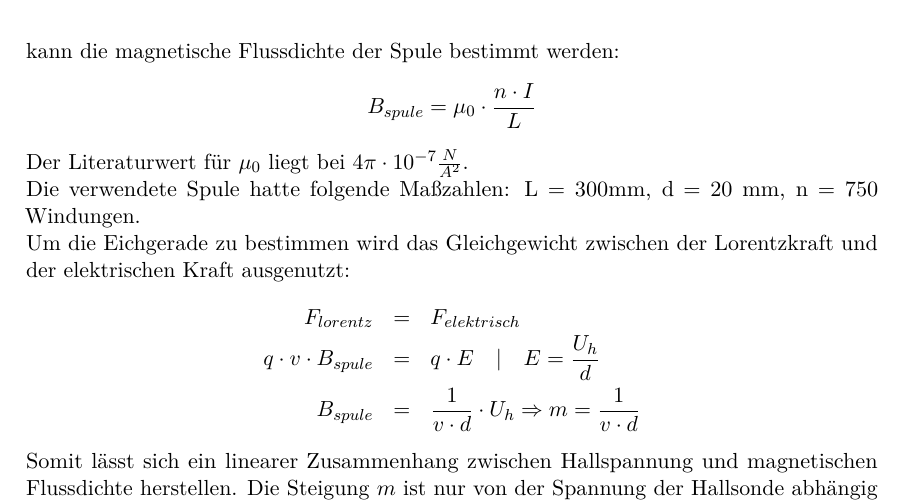
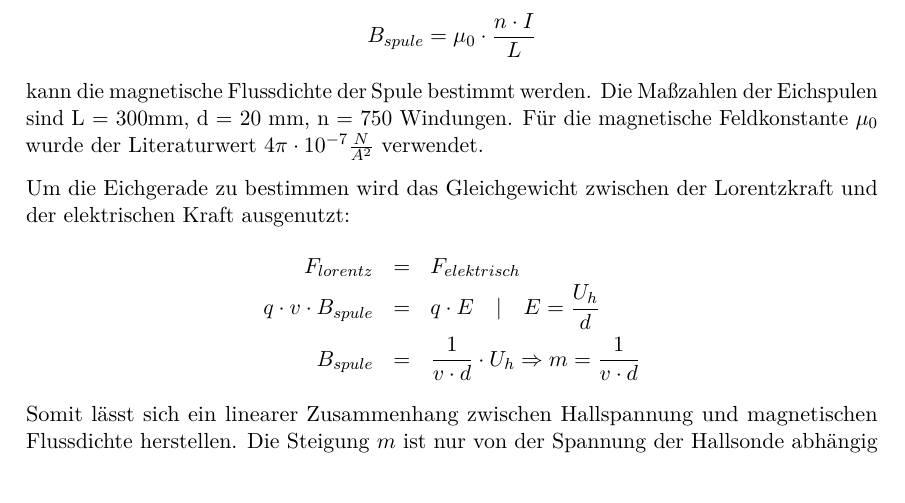
Before and after one commit to danielkos/Physik-Praktikum, a LaTeX document (Physik/01. e-m-Bestimmung/Protokoll/main.tex, which reads Physik/01. e-m-Bestimmung/Protokoll/chap/chapter1.tex): part of page 10 of 14, cut so that both start at the same text. Compiled offline with pdfLaTeX.

Commit message:
Satzumformungen Eichspule

```diff
--- a/Physik/01. e-m-Bestimmung/Protokoll/chap/chapter1.tex
+++ b/Physik/01. e-m-Bestimmung/Protokoll/chap/chapter1.tex
@@ -80,14 +80,12 @@ Abbildung BFELD zeigt die magnetische Flussdichte abhängig von den Messpunkten.
 
 \section{Kalibrieren der Hallsonde}
-Um die Hallsonde möglichst genau zu Eichen wurde sie in die Mitte der Spule eingeführt und zehn Messungen der Hallspannung durchgeführt. Anhand der Formel für lange Spulen kann die magnetische Flussdichte der Spule bestimmt werden:
+Um die Hallsonde möglichst genau zu Eichen wurde sie in die Mitte der Spule eingeführt und zehn Messungen der Hallspannung durchgeführt. Anhand der Formel für lange Spulen:
 \begin{equation*}
 B_{spule} = \mu_0 \cdot \frac{n \cdot I}{L}
 \end{equation*}
-Der Literaturwert für $\mu_0$ liegt bei $4\pi \cdot 10^{-7} \frac{N}{A^2}$.
+kann die magnetische Flussdichte der Spule bestimmt werden. Die Maßzahlen der Eichspulen sind L = 300mm, d = 20 mm, n = 750 Windungen. Für die magnetische Feldkonstante $\mu_0$ wurde der Literaturwert $4\pi \cdot 10^{-7} \frac{N}{A^2}$ verwendet.
 %https://lp.uni-goettingen.de/get/text/4087
-\newline
-Die verwendete Spule hatte folgende Maßzahlen: L = 300mm, d = 20 mm, n = 750 Windungen.
-\newline
+
 Um die Eichgerade zu bestimmen wird das Gleichgewicht zwischen der Lorentzkraft und der elektrischen Kraft ausgenutzt:
 \begin{eqnarray*}
 F_{lorentz} &=& F_{elektrisch} \\
```
Also changed, not shown: Physik/01. e-m-Bestimmung/Protokoll/chap/chapter1.tex (5 more changed lines).
